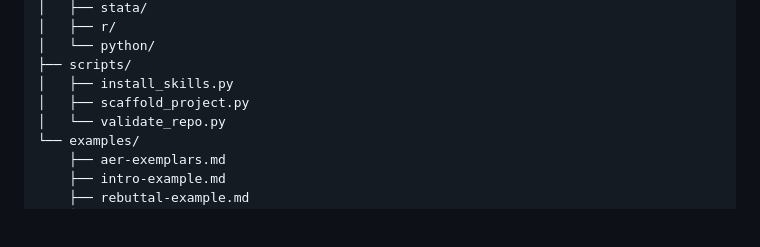
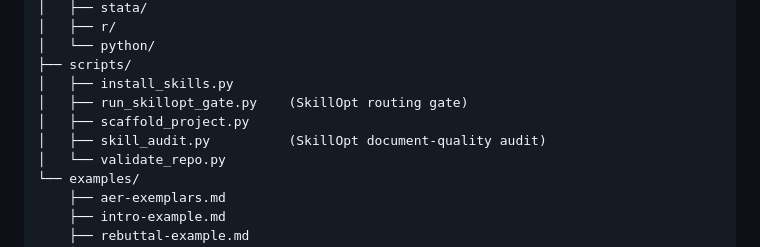
Before and after one commit to brycewang-stanford/AER-Skills, a Markdown page: README.en.md, the part around the change. Drawn GitHub-style; blank space fills up the shorter version.

```diff
--- a/README.en.md
+++ b/README.en.md
@@ -313,7 +313,9 @@ AER-Skills/
 │   └── python/
 ├── scripts/
 │   ├── install_skills.py
+│   ├── run_skillopt_gate.py    (SkillOpt routing gate)
 │   ├── scaffold_project.py
+│   ├── skill_audit.py          (SkillOpt document-quality audit)
 │   └── validate_repo.py
 └── examples/
     ├── aer-exemplars.md
```
Also changed, not shown: README.md (+2 -0 lines).
